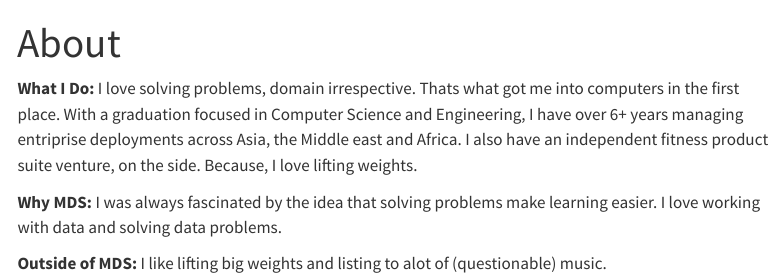
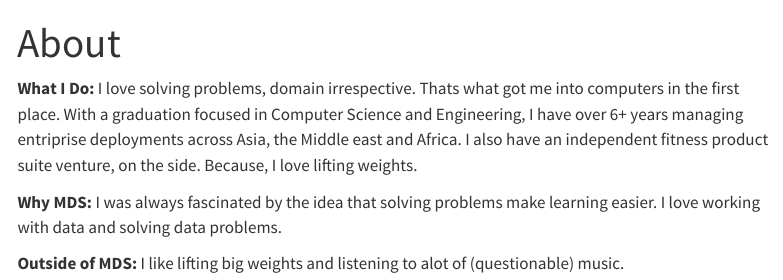
Before and after one commit to Rohan-CH/Rohan-CH.github.io, a Quarto document (about.qmd): the page in a window 1100 px wide, from its top. Rendered offline with R 4.5, knitr and Pandoc in place of Quarto, with nearby package versions; menus at the side of the page are left out.

Commit message:
fixing typos

```diff
--- a/about.qmd
+++ b/about.qmd
@@ -10,4 +10,4 @@ I love solving problems, domain irrespective. Thats what got me into computers i
 I was always fascinated by the idea that solving problems make learning easier. I love working with data and solving data problems.
 
 **Outside of MDS:**
-I like lifting big weights and listing to alot of (questionable) music.
+I like lifting big weights and listening to alot of (questionable) music.
```
Also changed, not shown: index.qmd (+1 -1 lines), docs/search.json, 2 other files.
